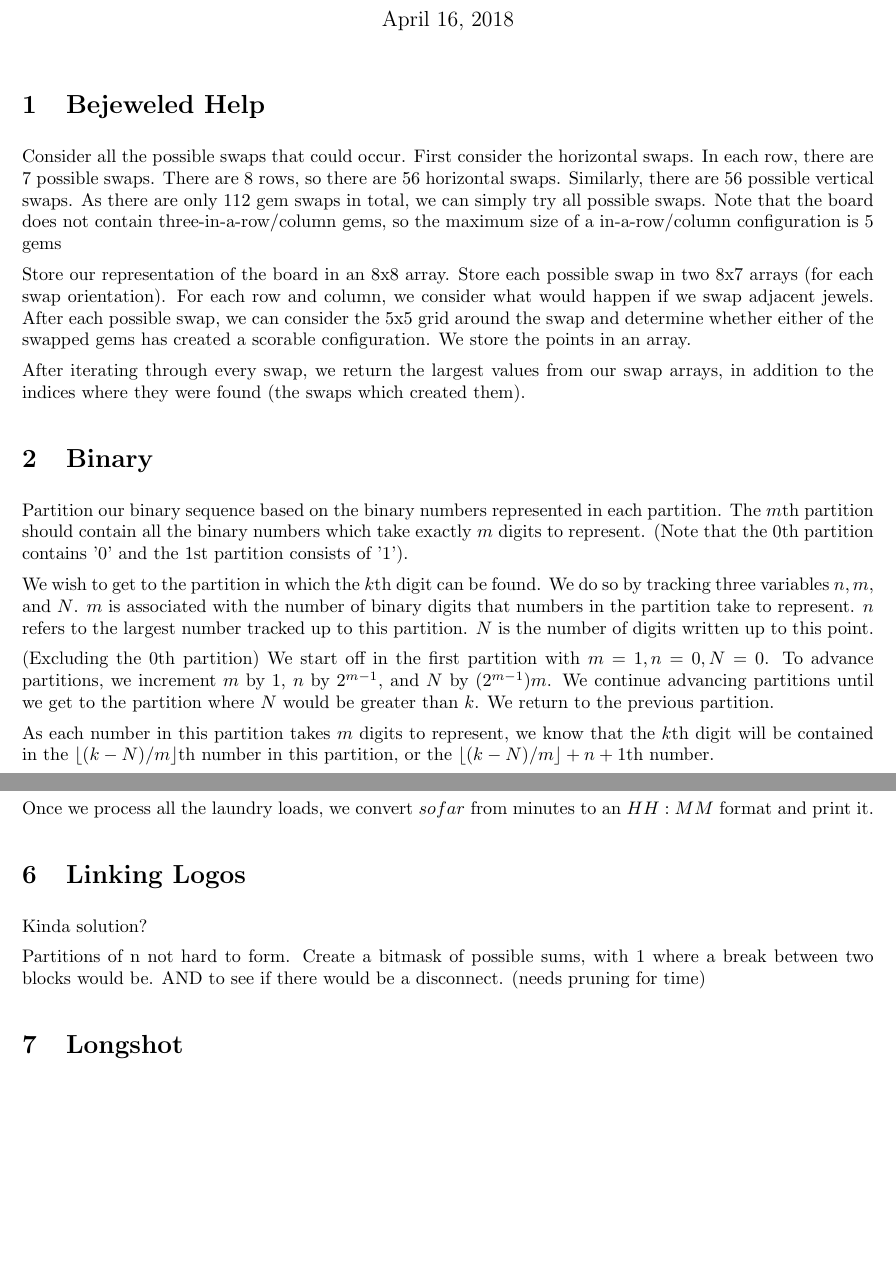
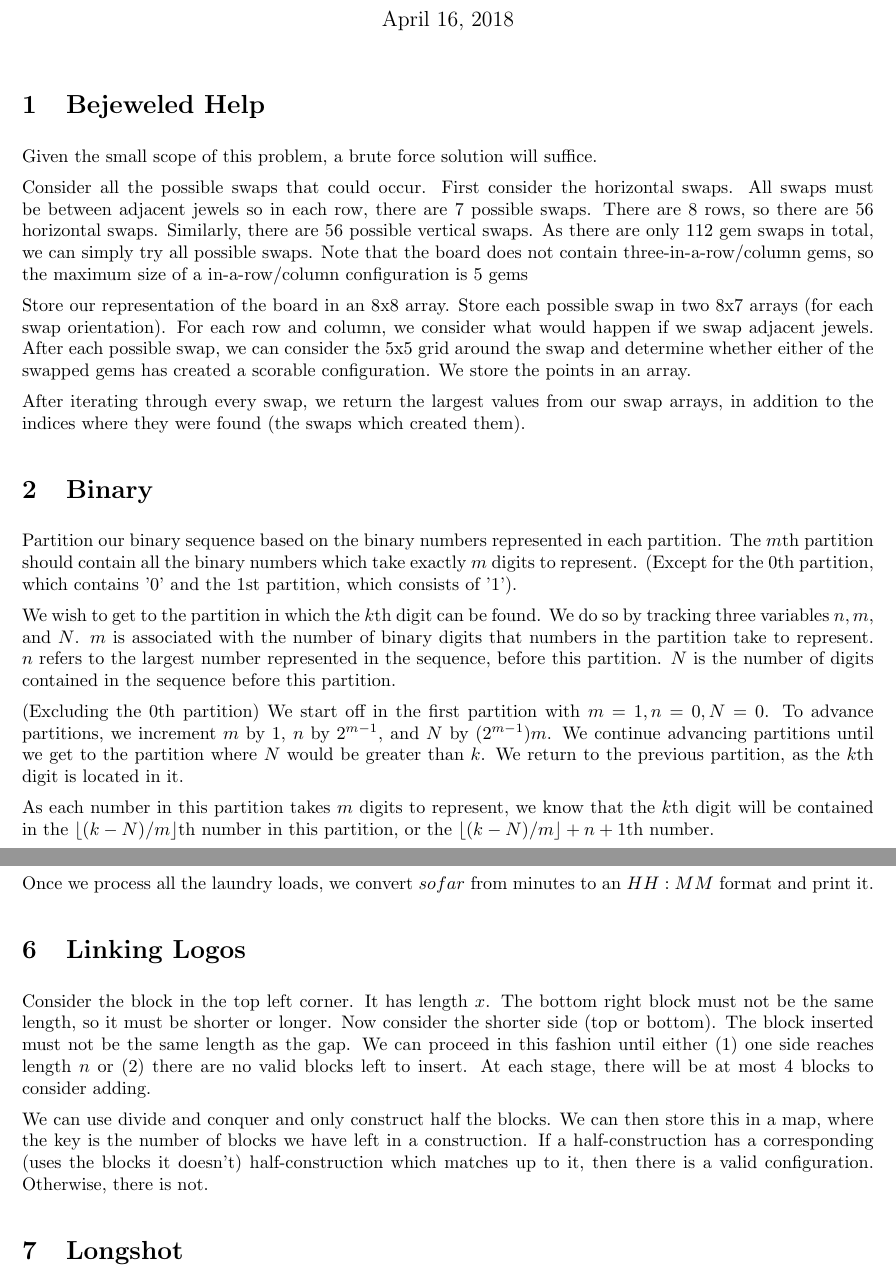
Before and after one commit to manshantsingh/cmpt409, a LaTeX problem sheet (HW6/nonprogassign.tex): two parts of pages 1 and 3 of 5, joined at a grey line, cut so that both start at the same text, the shorter picture padded with empty space. Compiled offline with pdfLaTeX.

Commit message:
reasonably final draft of HW6

```diff
--- a/HW6/nonprogassign.tex
+++ b/HW6/nonprogassign.tex
@@ -2,6 +2,7 @@
 \setlength\parindent{0pt}
 \usepackage[hmargin=1in,vmargin=1in]{geometry}
 \usepackage{cmll}
+\usepackage{amsmath}
 \setlength{\parskip}{.5em}
 \usepackage{graphicx}
 
@@ -12,7 +13,9 @@
 \maketitle
 
 \section{Bejeweled Help}
-Consider all the possible swaps that could occur. First consider the horizontal swaps. In each row, there are 7 possible swaps. There are 8 rows, so there are 56 horizontal swaps. Similarly, there are 56 possible vertical swaps. As there are only 112 gem swaps in total, we can simply try all possible swaps. Note that the board does not contain three-in-a-row/column gems, so the maximum size of a in-a-row/column configuration is 5 gems
+Given the small scope of this problem, a brute force solution will suffice.
+\par
+Consider all the possible swaps that could occur. First consider the horizontal swaps. All swaps must be between adjacent jewels so in each row, there are 7 possible swaps. There are 8 rows, so there are 56 horizontal swaps. Similarly, there are 56 possible vertical swaps. As there are only 112 gem swaps in total, we can simply try all possible swaps. Note that the board does not contain three-in-a-row/column gems, so the maximum size of a in-a-row/column configuration is 5 gems
 \par
 Store our representation of the board in an 8x8 array. Store each possible swap in two 8x7 arrays (for each swap orientation).  For each row and column, we consider what would happen if we swap adjacent jewels. After each possible swap, we can consider the 5x5 grid around the swap and determine whether either of the swapped gems has created a scorable configuration. We store the points in an array.
 \par
@@ -20,11 +23,11 @@ After iterating through every swap, we return the largest values from our swap a
 
 
 \section{Binary}
-Partition our binary sequence based on the binary numbers represented in each partition. The $m$th partition should contain all the binary numbers which take exactly $m$ digits to represent. (Note that the 0th partition contains '0' and the 1st partition consists of '1').
+Partition our binary sequence based on the binary numbers represented in each partition. The $m$th partition should contain all the binary numbers which take exactly $m$ digits to represent. (Except for the 0th partition, which contains '0' and the 1st partition, which consists of '1').
 \par
-We wish to get to the partition in which the $k$th digit can be found. We do so by tracking three variables $n,m,$ and  $N$. $m$ is associated with the number of binary digits that numbers in the partition take to represent. $n$ refers to the largest number tracked up to this partition. $N$ is the number of digits written up to this point.
+We wish to get to the partition in which the $k$th digit can be found. We do so by tracking three variables $n,m,$ and $N$. $m$ is associated with the number of binary digits that numbers in the partition take to represent. $n$ refers to the largest number represented in the sequence, before this partition. $N$ is the number of digits contained in the sequence before this partition.
 \par
-(Excluding the 0th partition) We start off in the first partition with $m=1, n=0,N=0$. To advance partitions, we increment $m$ by 1, $n$ by $2^{m-1}$, and $N$ by $(2^{m-1})m$. We continue advancing partitions until we get to the partition where $N$ would be greater than $k$. We return to the previous partition.
+(Excluding the 0th partition) We start off in the first partition with $m=1, n=0,N=0$. To advance partitions, we increment $m$ by 1, $n$ by $2^{m-1}$, and $N$ by $(2^{m-1})m$. We continue advancing partitions until we get to the partition where $N$ would be greater than $k$. We return to the previous partition, as the $k$th digit is located in it.
 \par
 As each number in this partition takes $m$ digits to represent, we know that the $k$th digit will be contained in the $\lfloor (k-N)/m \rfloor$th number in this partition, or the $\lfloor (k-N)/m \rfloor + n +1$th number.
 \par
@@ -75,9 +78,9 @@ Otherwise, there is already a laundry load ready to dry when we end. In this cas
 Once we process all the laundry loads, we convert $sofar$ from minutes to an $HH:MM$ format and print it.
 
 \section{Linking Logos}
-Kinda solution?
-
-Partitions of n not hard to form. Create a bitmask of possible sums, with 1 where a break between two blocks would be. AND to see if there would be a disconnect. (needs pruning for time)
+Consider the block in the top left corner. It has length $x$. The bottom right block must not be the same length, so it must be shorter or longer. Now consider the shorter side (top or bottom). The block inserted must not be the same length as the gap. We can proceed in this fashion until either (1) one side reaches length $n$ or (2) there are no valid blocks left to insert. At each stage, there will be at most 4 blocks to consider adding.
+\par
+We can use divide and conquer and only construct half the blocks. We can then store this in a map, where the key is the number of blocks we have left in a construction. If a half-construction has a corresponding (uses the blocks it doesn't) half-construction which matches up to it, then there is a valid configuration. Otherwise, there is not.
 
 \section{Longshot}
 We solve this problem recursively. Note that in a group of 16 people, there will be three matches played before players reach the finals. If a player wins the semifinals, they make it to the finals.
```
Also changed, not shown: HW6/nonprogassign.tex (13 more changed lines).
